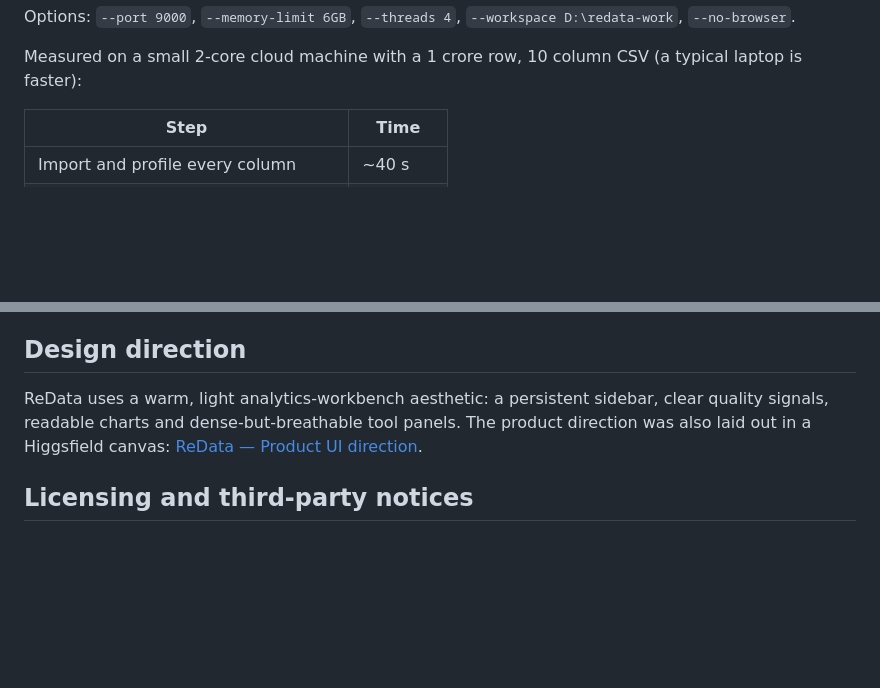
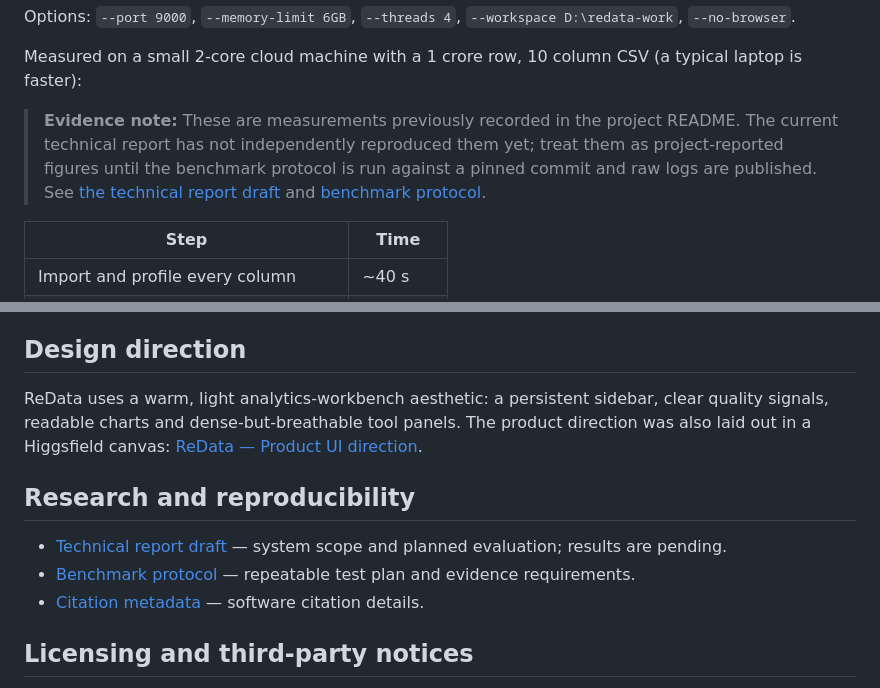
Before and after one commit to theraghavraman/redata, a Markdown page: README.md, 2 parts joined by grey strips. Rendered like a GitHub page; blank space fills up the shorter version.

Commit message:
docs: link evaluation artifacts and qualify unreplicated benchmark figures

```diff
--- a/README.md
+++ b/README.md
@@ -32,6 +32,8 @@ The first run also installs the database drivers used by Connections; the launch
 Options: `--port 9000`, `--memory-limit 6GB`, `--threads 4`, `--workspace D:\redata-work`, `--no-browser`.
 
 Measured on a small 2-core cloud machine with a 1 crore row, 10 column CSV (a typical laptop is faster):
+
+> **Evidence note:** These are measurements previously recorded in the project README. The current technical report has not independently reproduced them yet; treat them as project-reported figures until the benchmark protocol is run against a pinned commit and raw logs are published. See [the technical report draft](docs/TECHNICAL_REPORT_DRAFT.md) and [benchmark protocol](docs/BENCHMARK_PROTOCOL.md).
 
 | Step | Time |
 | --- | --- |
@@ -129,6 +131,13 @@ These are external providers; ReData is independent and is not affiliated with o
 ReData uses a warm, light analytics-workbench aesthetic: a persistent sidebar, clear quality signals, readable charts and dense-but-breathable tool panels. The product direction was also laid out in a Higgsfield canvas: [ReData — Product UI direction](https://higgsfield.ai/canvas/a2d72e11-6257-47e5-bcd4-1e3465b4b5c7).
 
 
+## Research and reproducibility
+
+- [Technical report draft](docs/TECHNICAL_REPORT_DRAFT.md) — system scope and planned evaluation; results are pending.
+- [Benchmark protocol](docs/BENCHMARK_PROTOCOL.md) — repeatable test plan and evidence requirements.
+- [Citation metadata](CITATION.cff) — software citation details.
+
+
 ## Licensing and third-party notices
 
 - Original ReData software source is licensed under the MIT License; see [LICENSE](LICENSE).
```
